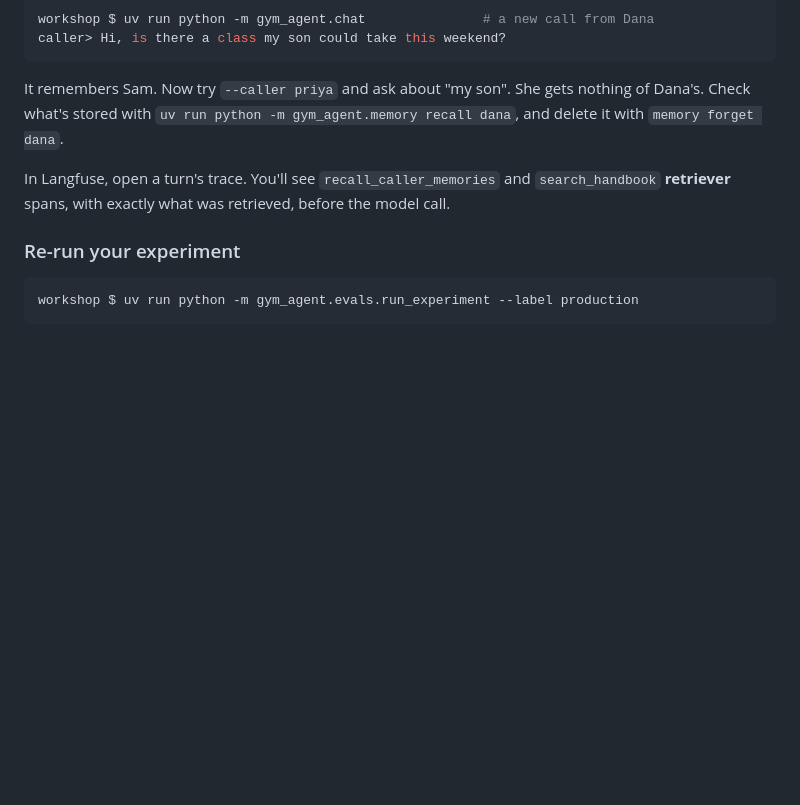
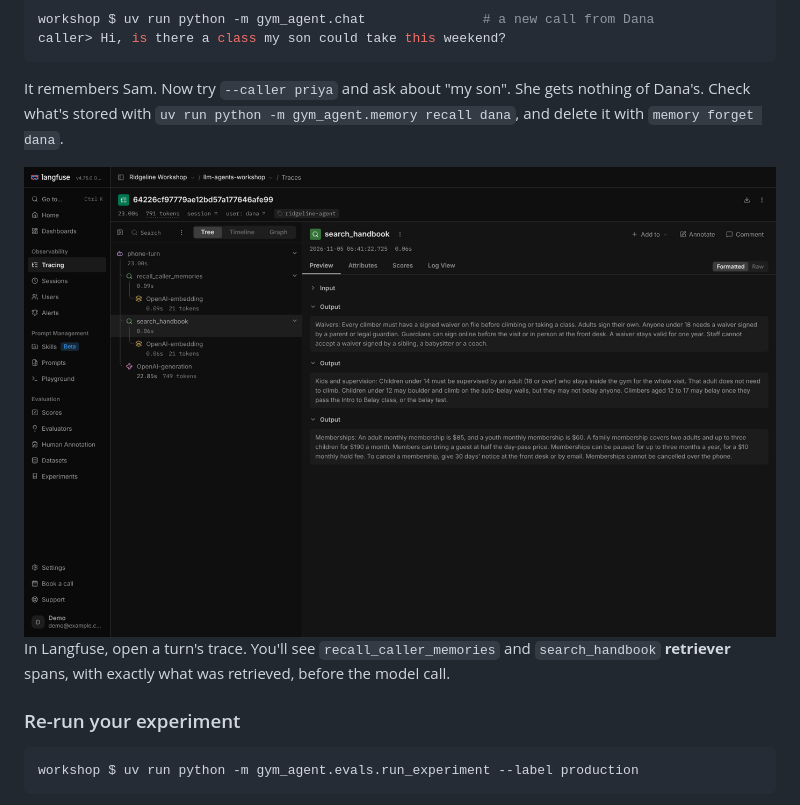
Before and after one commit to jasonsheinkopf/LLM-Agents-Workshop, a Markdown page: labs/04-memory/README.md, the part around the change. Drawn GitHub-style; pictures changed too: docs/img/langfuse-trace-retrievers.png (added); blank space fills up the shorter version.

```diff
--- a/labs/04-memory/README.md
+++ b/labs/04-memory/README.md
@@ -144,6 +144,8 @@ It remembers Sam. Now try `--caller priya` and ask about "my son". She gets noth
 Check what's stored with `uv run python -m gym_agent.memory recall dana`, and delete it with
 `memory forget dana`.
 
+<img src="../../docs/img/langfuse-trace-retrievers.png" alt="A trace with recall_caller_memories and search_handbook retriever spans and the retrieved waiver policy" width="760">
+
 In Langfuse, open a turn's trace. You'll see `recall_caller_memories` and `search_handbook`
 **retriever** spans, with exactly what was retrieved, before the model call.
 
```
Also changed, not shown: labs/03-evals/README.md (+9 -1 lines), labs/05-tools/README.md (+5 -0 lines), docs/img/langfuse-dataset.png (added), docs/img/langfuse-experiment-compare.png (added), docs/img/langfuse-trace-tools.png (added).
